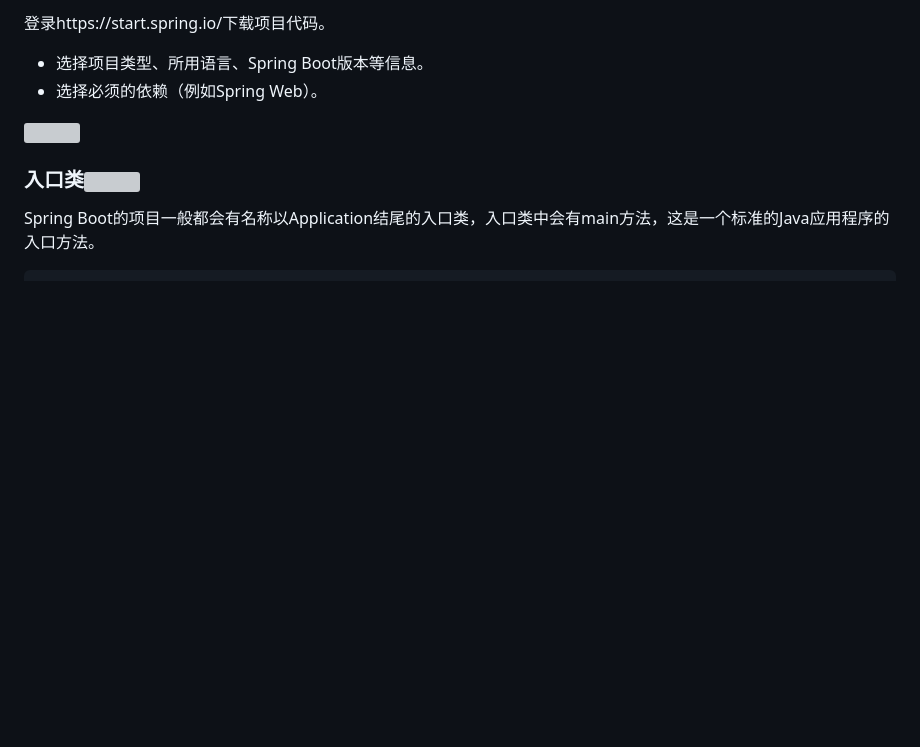
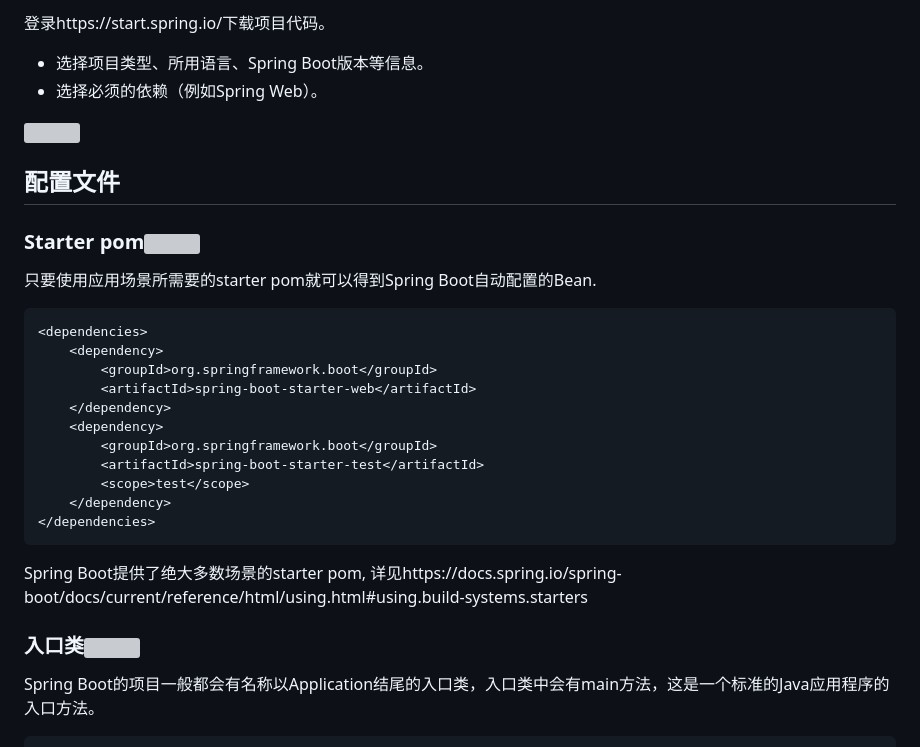
Before and after one commit to LTPRC/Willington, a Markdown page: academy/CSE4014.md, the part around one of its changes. Rendered like a GitHub page; blank space fills up the shorter version; grey boxes are pictures that could not be loaded.

````diff
--- a/academy/CSE4014.md
+++ b/academy/CSE4014.md
@@ -28,6 +26,28 @@ Spring Boot是Spring开源组织下的子项目，通过Spring组件一站式解
 - 选择必须的依赖（例如Spring Web）。
 
 <img src="./images/CSE401027.png" />
+
+## 配置文件
+
+### Starter pom<img src="./icons/itcast.gif" />
+
+只要使用应用场景所需要的starter pom就可以得到Spring Boot自动配置的Bean.
+
+```xml
+<dependencies>
+    <dependency>
+        <groupId>org.springframework.boot</groupId>
+        <artifactId>spring-boot-starter-web</artifactId>
+    </dependency>
+    <dependency>
+        <groupId>org.springframework.boot</groupId>
+        <artifactId>spring-boot-starter-test</artifactId>
+        <scope>test</scope>
+    </dependency>
+</dependencies>
+```
+
+Spring Boot提供了绝大多数场景的starter pom, 详见https://docs.spring.io/spring-boot/docs/current/reference/html/using.html#using.build-systems.starters
 
 ### 入口类<img src="./icons/itcast.gif" />
 
````
Also changed, not shown: other parts of academy/CSE4014.md (+93 -36 lines), academy/CSE4013.md (+7 -1 lines), academy/images/CSE401028.png (added).
